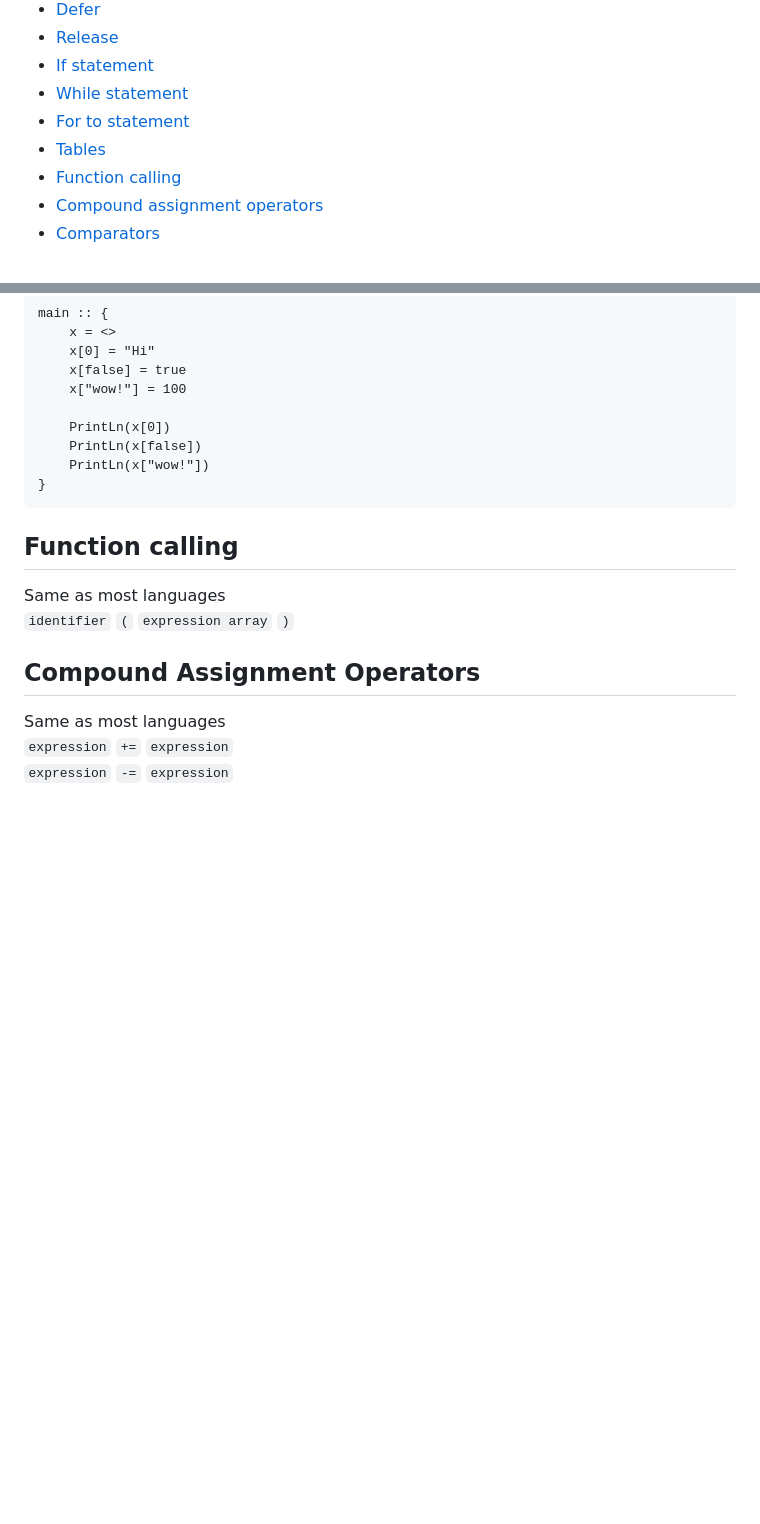
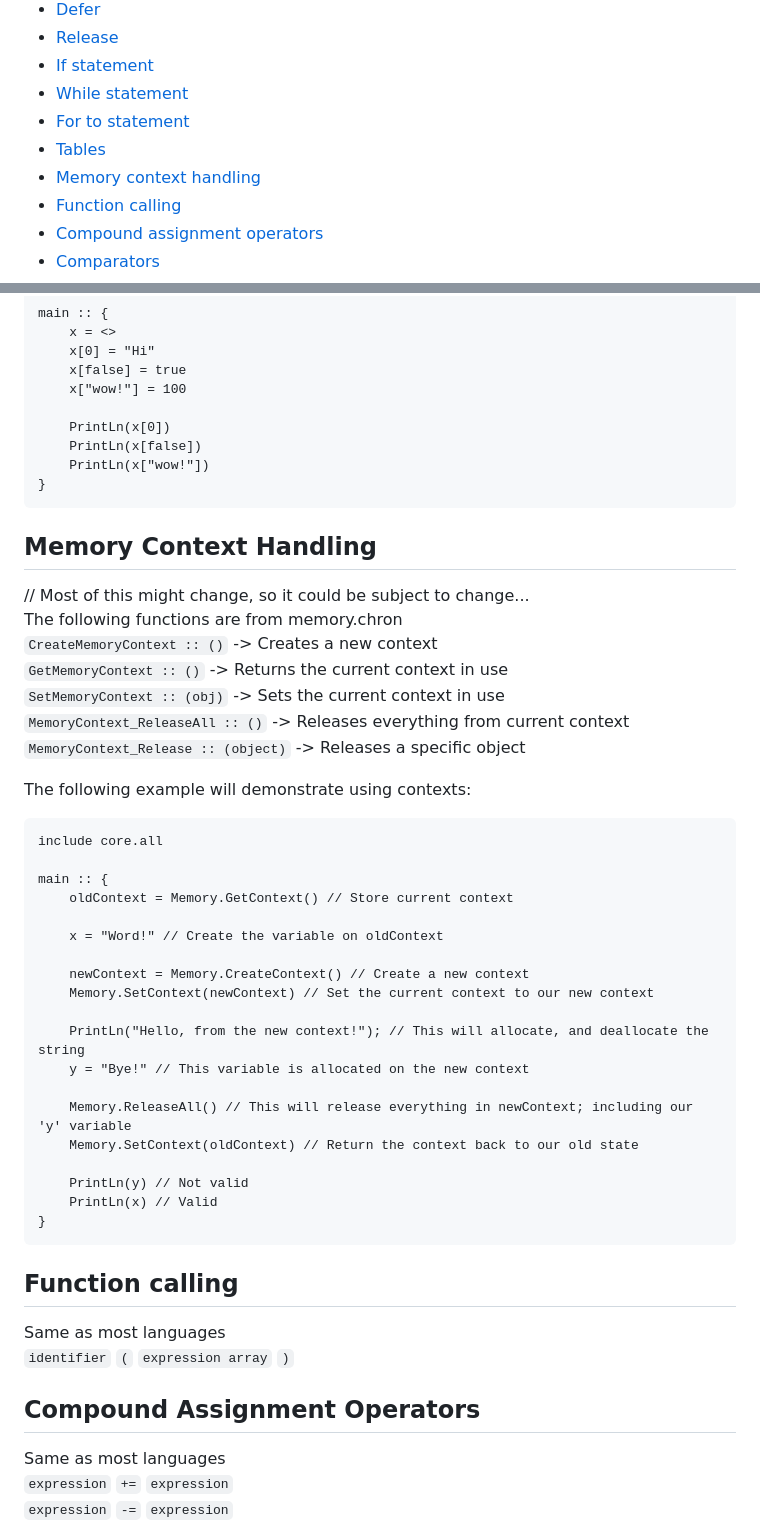
Before and after one commit to DeLuxe-1337/ChronLang, a Markdown page: README.md, 2 parts joined by grey strips. Drawn GitHub-style; blank space fills up the shorter version.

Commit message:
Include basic documentation on memory context

````diff
--- a/README.md
+++ b/README.md
@@ -22,6 +22,7 @@
 - [While statement](#while)
 - [For to statement](#for-to)
 - [Tables](#tables)
+- [Memory context handling](#memory-context-handling)
 - [Function calling](#function-calling)
 - [Compound assignment operators](#compound-assignment-operators)
 - [Comparators](#comparators)
@@ -202,6 +203,38 @@ main :: {
 }
 ```
 
+## Memory Context Handling
+// Most of this might change, so it could be subject to change...
+The following functions are from memory.chron
+`CreateMemoryContext :: ()` -> Creates a new context
+`GetMemoryContext :: ()` -> Returns the current context in use
+`SetMemoryContext :: (obj)` -> Sets the current context in use
+`MemoryContext_ReleaseAll :: ()` -> Releases everything from current context
+`MemoryContext_Release :: (object)` -> Releases a specific object
+
+The following example will demonstrate using contexts:
+```chron
+include core.all
+
+main :: {
+    oldContext = Memory.GetContext() // Store current context
+
+    x = "Word!" // Create the variable on oldContext
+
+    newContext = Memory.CreateContext() // Create a new context
+    Memory.SetContext(newContext) // Set the current context to our new context
+
+    PrintLn("Hello, from the new context!"); // This will allocate, and deallocate the string
+    y = "Bye!" // This variable is allocated on the new context
+
+    Memory.ReleaseAll() // This will release everything in newContext; including our 'y' variable
+    Memory.SetContext(oldContext) // Return the context back to our old state
+
+    PrintLn(y) // Not valid
+    PrintLn(x) // Valid
+}
+```
+
 ## Function calling
 Same as most languages
 `identifier` `(` `expression array` `)`
````
